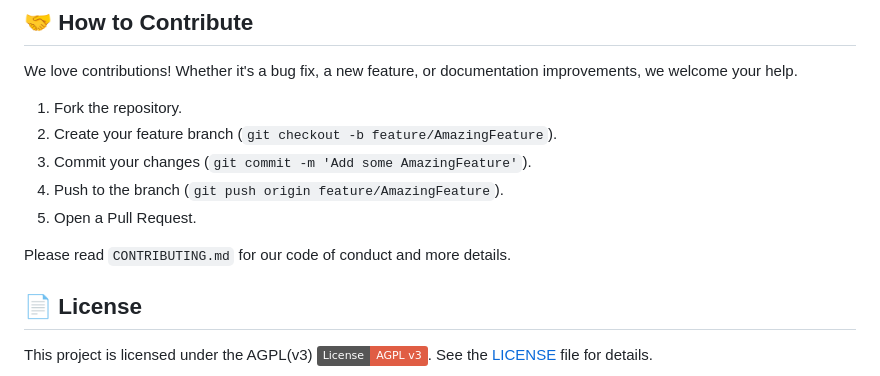
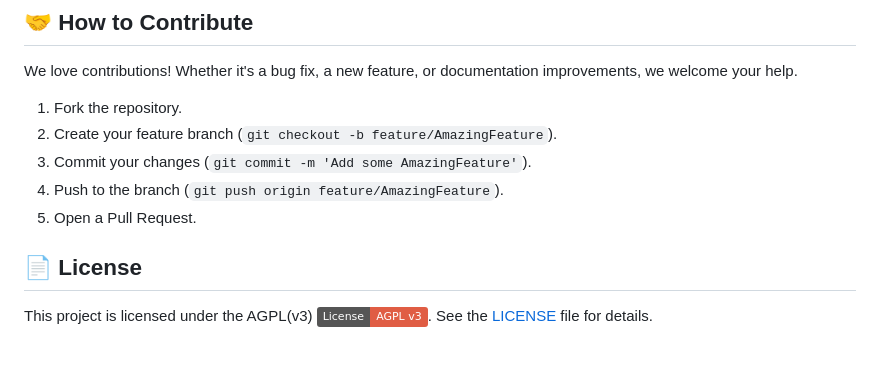
Before and after one commit to tomar-mohit/multi-model-llm-chat, a Markdown page: README.md, the part around the change. Rendered like a GitHub page; badges without logos; blank space fills up the shorter version.

Commit message:
Update README.md
Removed the mention of the non-present file.

```diff
--- a/README.md
+++ b/README.md
@@ -199,8 +199,6 @@ We love contributions! Whether it's a bug fix, a new feature, or documentation i
 4.  Push to the branch (`git push origin feature/AmazingFeature`).
 5.  Open a Pull Request.
 
-Please read `CONTRIBUTING.md` for our code of conduct and more details.
-
 ## 📄 License
 
 This project is licensed under the AGPL(v3) ![License](https://img.shields.io/badge/License-AGPL_v3-red). See the [LICENSE](LICENSE) file for details.
```
